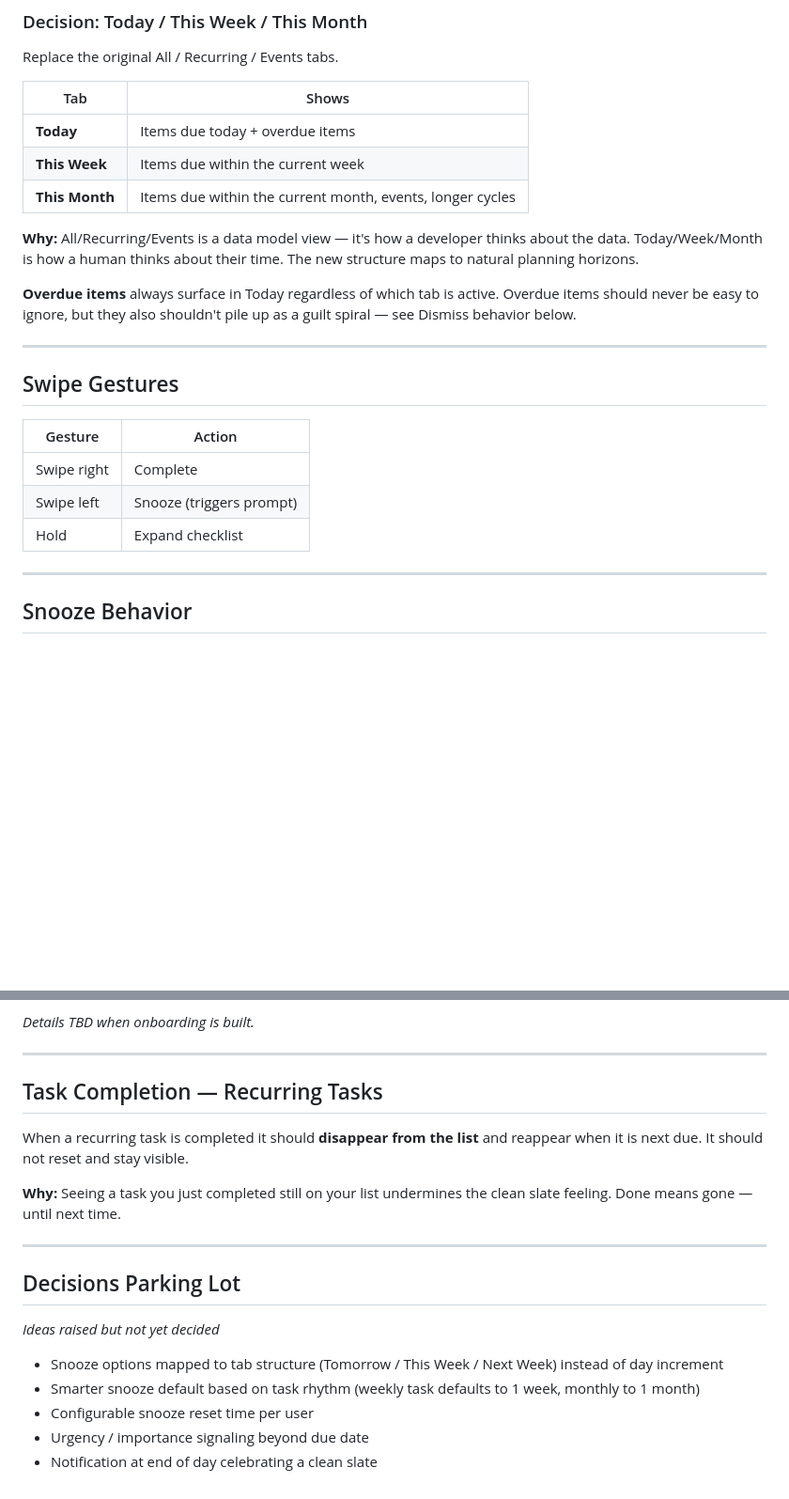
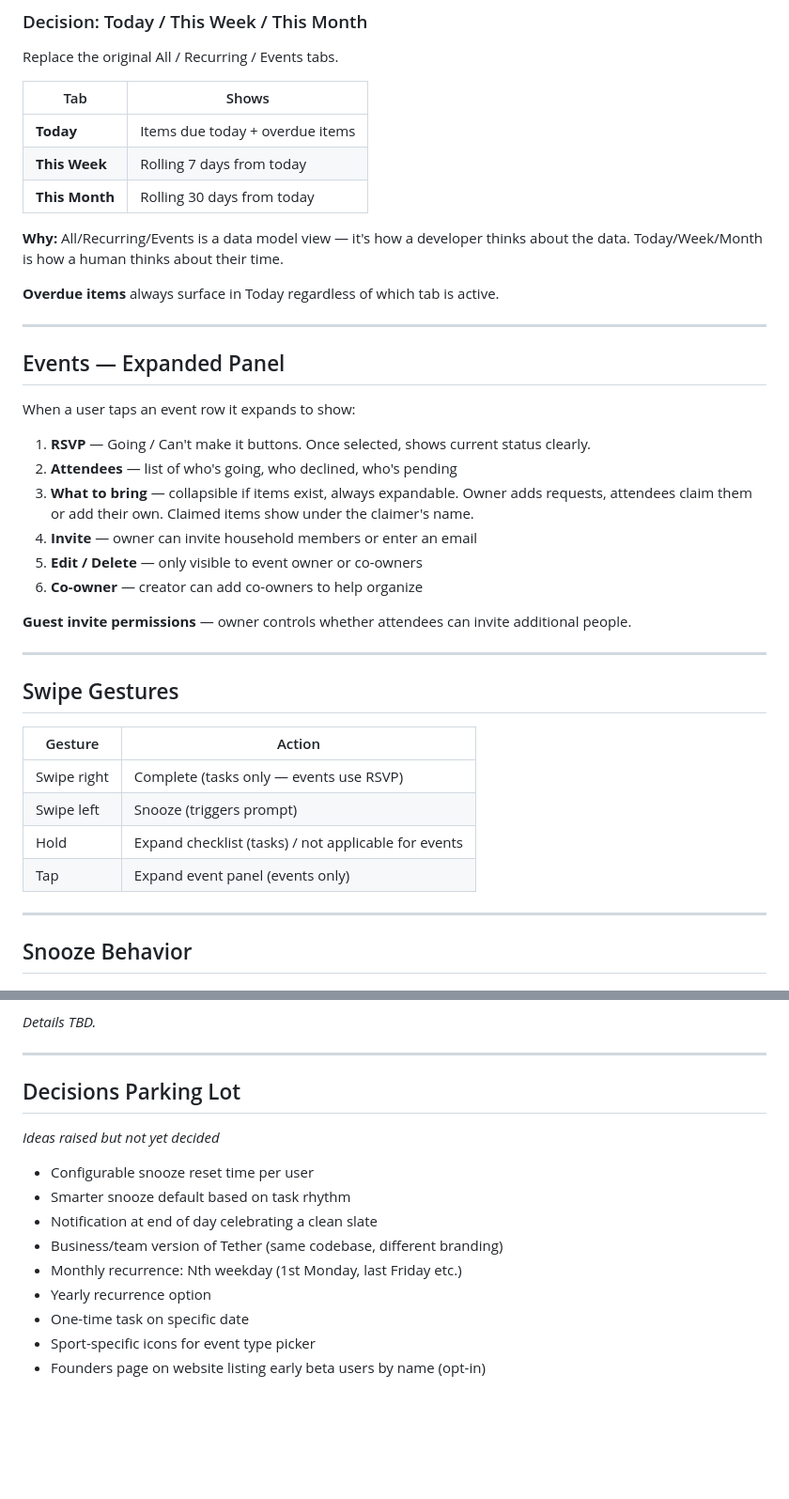
Before and after one commit to dza36/Tether, a Markdown page: UX.md, 2 parts joined by grey strips. Shown at 94% size. Rendered like a GitHub page; blank space fills up the shorter version.

```diff
--- a/UX.md
+++ b/UX.md
@@ -22,12 +92,27 @@ Replace the original All / Recurring / Events tabs.
 | Tab | Shows |
 |---|---|
 | **Today** | Items due today + overdue items |
-| **This Week** | Items due within the current week |
-| **This Month** | Items due within the current month, events, longer cycles |
+| **This Week** | Rolling 7 days from today |
+| **This Month** | Rolling 30 days from today |
 
-**Why:** All/Recurring/Events is a data model view — it's how a developer thinks about the data. Today/Week/Month is how a human thinks about their time. The new structure maps to natural planning horizons.
+**Why:** All/Recurring/Events is a data model view — it's how a developer thinks about the data. Today/Week/Month is how a human thinks about their time.
 
-**Overdue items** always surface in Today regardless of which tab is active. Overdue items should never be easy to ignore, but they also shouldn't pile up as a guilt spiral — see Dismiss behavior below.
+**Overdue items** always surface in Today regardless of which tab is active.
+
+---
+
+## Events — Expanded Panel
+
+When a user taps an event row it expands to show:
+
+1. **RSVP** — Going / Can't make it buttons. Once selected, shows current status clearly.
+2. **Attendees** — list of who's going, who declined, who's pending
+3. **What to bring** — collapsible if items exist, always expandable. Owner adds requests, attendees claim them or add their own. Claimed items show under the claimer's name.
+4. **Invite** — owner can invite household members or enter an email
+5. **Edit / Delete** — only visible to event owner or co-owners
+6. **Co-owner** — creator can add co-owners to help organize
+
+**Guest invite permissions** — owner controls whether attendees can invite additional people.
 
 ---
 
@@ -35,9 +120,10 @@ Replace the original All / Recurring / Events tabs.
 
 | Gesture | Action |
 |---|---|
-| Swipe right | Complete |
+| Swipe right | Complete (tasks only — events use RSVP) |
 | Swipe left | Snooze (triggers prompt) |
-| Hold | Expand checklist |
+| Hold | Expand checklist (tasks) / not applicable for events |
+| Tap | Expand event panel (events only) |
 
 ---
 
@@ -115,23 +210,19 @@ First-time users should not land on a blank list with no context. Onboarding sho
 - Suggest adding a first item
 - Feel light — not a 5-screen tutorial
 
-*Details TBD when onboarding is built.*
-
----
-
-## Task Completion — Recurring Tasks
-
-When a recurring task is completed it should **disappear from the list** and reappear when it is next due. It should not reset and stay visible.
-
-**Why:** Seeing a task you just completed still on your list undermines the clean slate feeling. Done means gone — until next time.
+*Details TBD.*
 
 ---
 
 ## Decisions Parking Lot
 *Ideas raised but not yet decided*
 
-- Snooze options mapped to tab structure (Tomorrow / This Week / Next Week) instead of day increment
-- Smarter snooze default based on task rhythm (weekly task defaults to 1 week, monthly to 1 month)
 - Configurable snooze reset time per user
-- Urgency / importance signaling beyond due date
+- Smarter snooze default based on task rhythm
 - Notification at end of day celebrating a clean slate
+- Business/team version of Tether (same codebase, different branding)
+- Monthly recurrence: Nth weekday (1st Monday, last Friday etc.)
+- Yearly recurrence option
+- One-time task on specific date
+- Sport-specific icons for event type picker
+- Founders page on website listing early beta users by name (opt-in)
```
Also changed, not shown: other parts of UX.md (+103 -24 lines).
